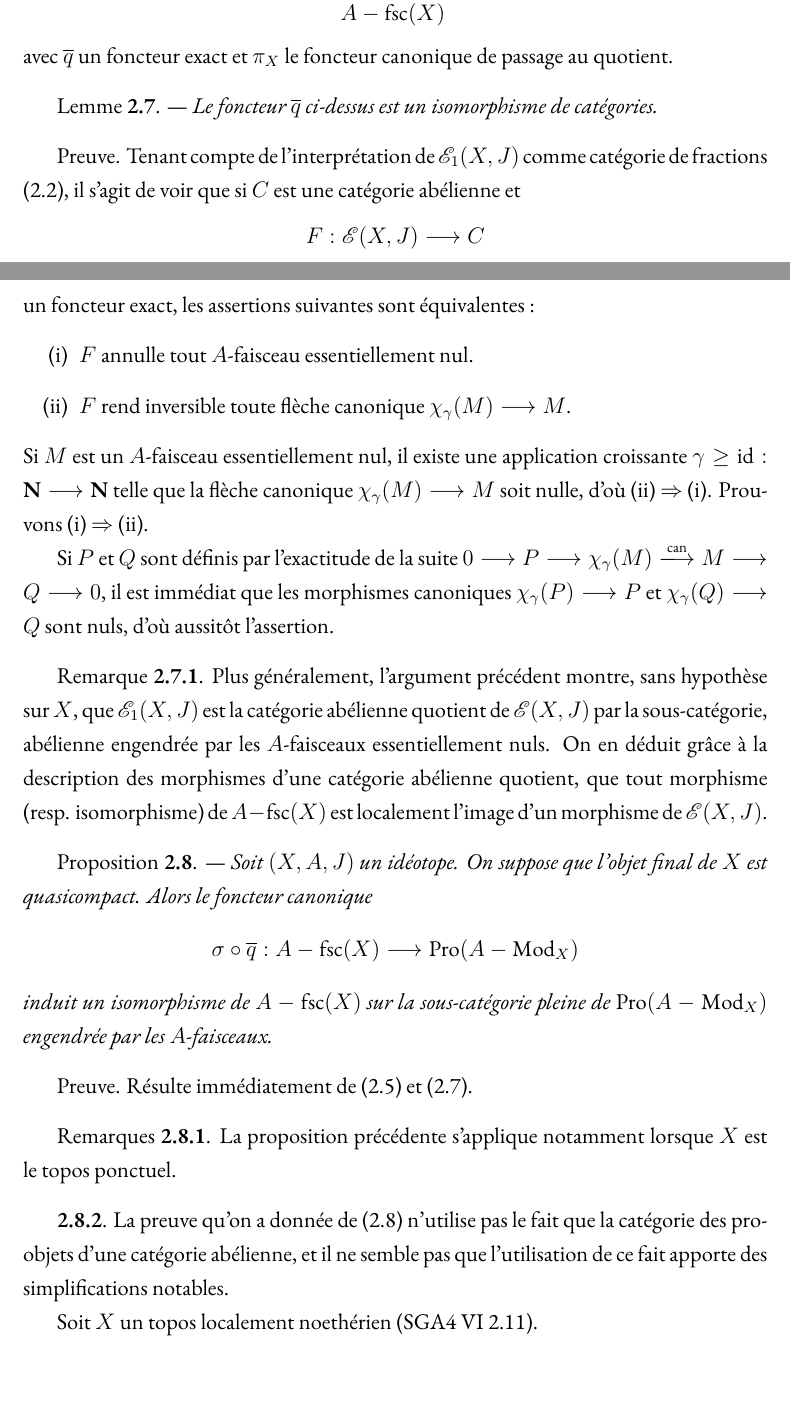
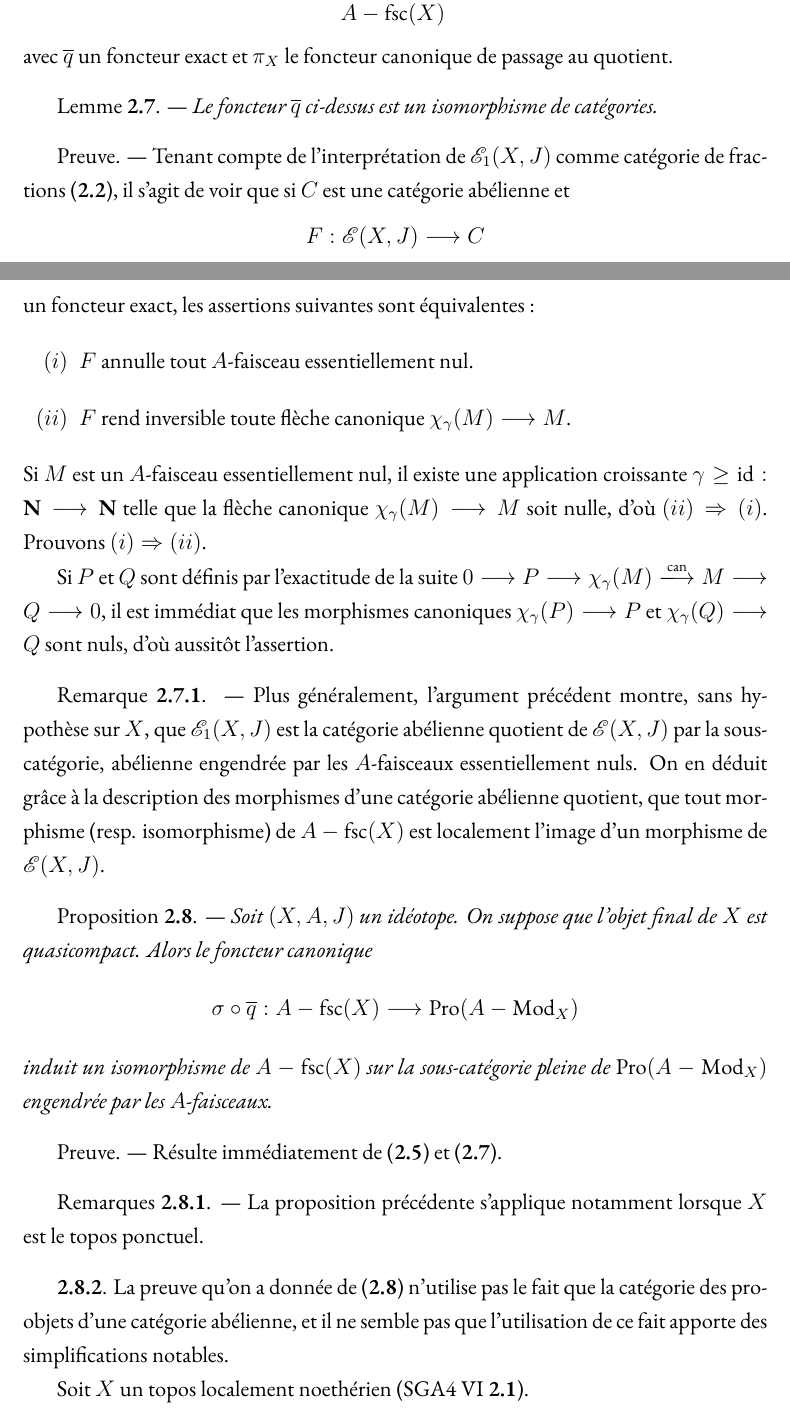
Before and after one commit to carmonamateo/categories-derivees-en-cohomologie-l-adique, a LaTeX thesis (main.tex, which reads chI/I2.tex): two parts of pages 14 and 15 of 207, joined at a grey line, cut so that both start at the same text, the shorter picture padded with empty space. Compiled offline with XeLaTeX.

Commit message:
Update I2.tex

```diff
--- a/chI/I2.tex
+++ b/chI/I2.tex
@@ -193,21 +193,21 @@ avec $\overline{q}$ un foncteur exact et $\pi_X$ le foncteur canonique de passag
 Lemme {\bf 2.7}. --- \it Le foncteur $\overline{q}$ ci-dessus est un isomorphisme de catégories.
 }
 \vskip .3cm
-Preuve. Tenant compte de l'interprétation de $\mathscr{E}_1(X, J)$ comme catégorie de fractions (2.2), il s'agit de voir que si $C$ est une catégorie abélienne et
+Preuve. --- Tenant compte de l'interprétation de $\mathscr{E}_1(X, J)$ comme catégorie de fractions ({\bf 2.2}), il s'agit de voir que si $C$ est une catégorie abélienne et
 $$
 F: \mathscr{E}(X, J) \to C
 $$
-un foncteur exact, les assertions suivantes sont équivalentes :
+un foncteur exact, les assertions suivantes sont équivalentes~:
 \begin{itemize}
-    \item[(i)] $F$ annulle tout $A$-faisceau essentiellement nul.
-    \item[(ii)] $F$ rend inversible toute flèche canonique $\chi_\gamma(M) \to M$.
+    \item[$(i)$] $F$ annulle tout $A$-faisceau essentiellement nul.
+    \item[$(ii)$] $F$ rend inversible toute flèche canonique $\chi_\gamma(M) \to M$.
 \end{itemize}
-Si $M$ est un $A$-faisceau essentiellement nul, il existe une application croissante $\gamma \geq \id: \mathbf{N} \to \mathbf{N}$ telle que la flèche canonique $\chi_\gamma(M) \to M$ soit nulle, d'où (ii) $\Rightarrow$ (i). Prouvons (i) $\Rightarrow$ (ii).
+Si $M$ est un $A$-faisceau essentiellement nul, il existe une application croissante $\gamma \geq \id: \mathbf{N} \to \mathbf{N}$ telle que la flèche canonique $\chi_\gamma(M) \to M$ soit nulle, d'où $(ii) \Rightarrow (i)$. Prouvons $(i) \Rightarrow (ii)$.
 
 Si $P$ et $Q$ sont définis par l'exactitude de la suite
 $0 \to P \to \chi_\gamma(M) \xlongrightarrow{\can} M \to Q \to 0$, il est immédiat que les morphismes canoniques $\chi_\gamma(P) \to P$ et $\chi_\gamma(Q) \to Q$ sont nuls, d'où aussitôt l'assertion.
 \vskip .3cm
-Remarque {\bf 2.7.1}. Plus généralement, l'argument précédent montre, sans hypothèse sur $X$, que $\mathscr{E}_1(X, J)$ est la catégorie abélienne quotient de $\mathscr{E}(X, J)$ par la sous-catégorie, abélienne engendrée par les $A$-faisceaux essentiellement nuls. On en déduit grâce à la description des morphismes d'une catégorie abélienne quotient, que tout morphisme (resp. isomorphisme) de $A-\fsc(X)$ est localement l'image d'un morphisme de $\mathscr{E}(X, J)$.
+Remarque {\bf 2.7.1}. --- Plus généralement, l'argument précédent montre, sans hypothèse sur $X$, que $\mathscr{E}_1(X, J)$ est la catégorie abélienne quotient de $\mathscr{E}(X, J)$ par la sous-catégorie, abélienne engendrée par les $A$-faisceaux essentiellement nuls. On en déduit grâce à la description des morphismes d'une catégorie abélienne quotient, que tout morphisme (resp. isomorphisme) de $A-\fsc(X)$ est localement l'image d'un morphisme de $\mathscr{E}(X, J)$.
 \vskip .3cm
 {
 Proposition {\bf 2.8}. --- \it Soit $(X, A, J)$ un idéotope. On suppose que l'objet final de $X$ est quasicompact. Alors le foncteur canonique
@@ -217,13 +217,13 @@ $$
 induit un isomorphisme de $A-\fsc(X)$ sur la sous-catégorie pleine de $\Pro(A-\Mod_X)$ engendrée par les $A$-faisceaux.
 }
 \vskip .3cm
-Preuve. Résulte immédiatement de (2.5) et (2.7).
+Preuve. --- Résulte immédiatement de ({\bf 2.5}) et ({\bf 2.7}).
 \vskip .3cm
-Remarques {\bf 2.8.1}. La proposition précédente s'applique notamment lorsque $X$ est le topos ponctuel.
+Remarques {\bf 2.8.1}. --- La proposition précédente s'applique notamment lorsque $X$ est le topos ponctuel.
 \vskip .3cm
-{\bf 2.8.2}. La preuve qu'on a donnée de (2.8) n'utilise pas le fait que la catégorie des pro-objets d'une catégorie abélienne, et il ne semble pas que l'utilisation de ce fait apporte des simplifications notables.
+{\bf 2.8.2}. La preuve qu'on a donnée de ({\bf 2.8}) n'utilise pas le fait que la catégorie des pro-objets d'une catégorie abélienne, et il ne semble pas que l'utilisation de ce fait apporte des simplifications notables.
 
-Soit $X$ un topos localement noethérien (SGA4 VI 2.11).
+Soit $X$ un topos localement noethérien (SGA4 VI {\bf 2.1}).
 
 On rappelle que la sous-catégorie pleine de $X$ engendrée par les objets noethériens est stable par produits fibrés finis et que munissant $C$ de la structure de site induite par la topologie de $X$, le foncteur canonique
 $$
```
Also changed, not shown: chI/I2.tex (16 more changed lines).
